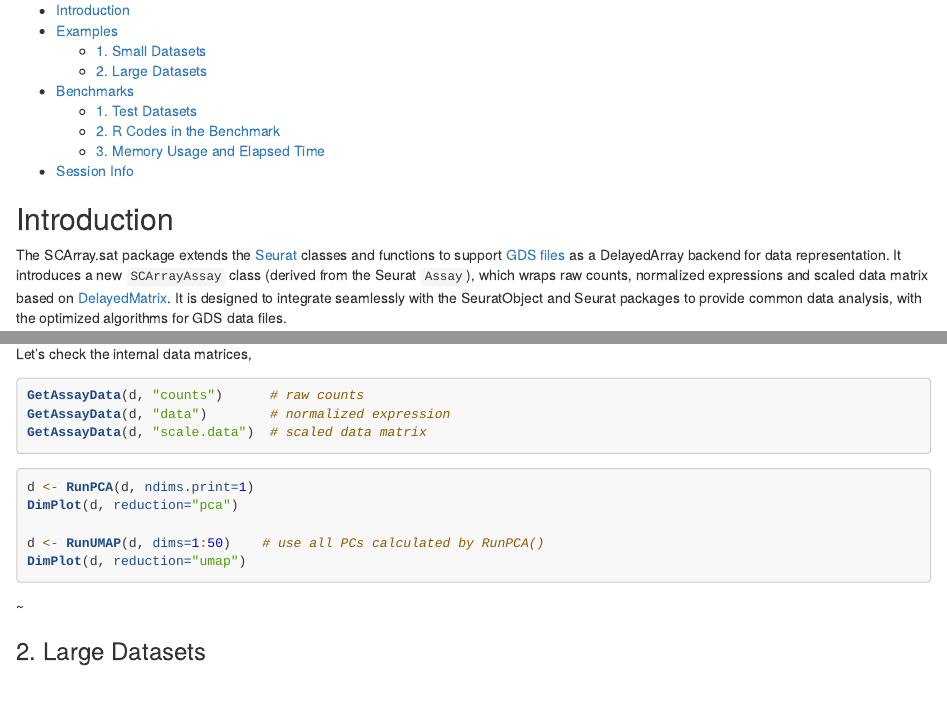
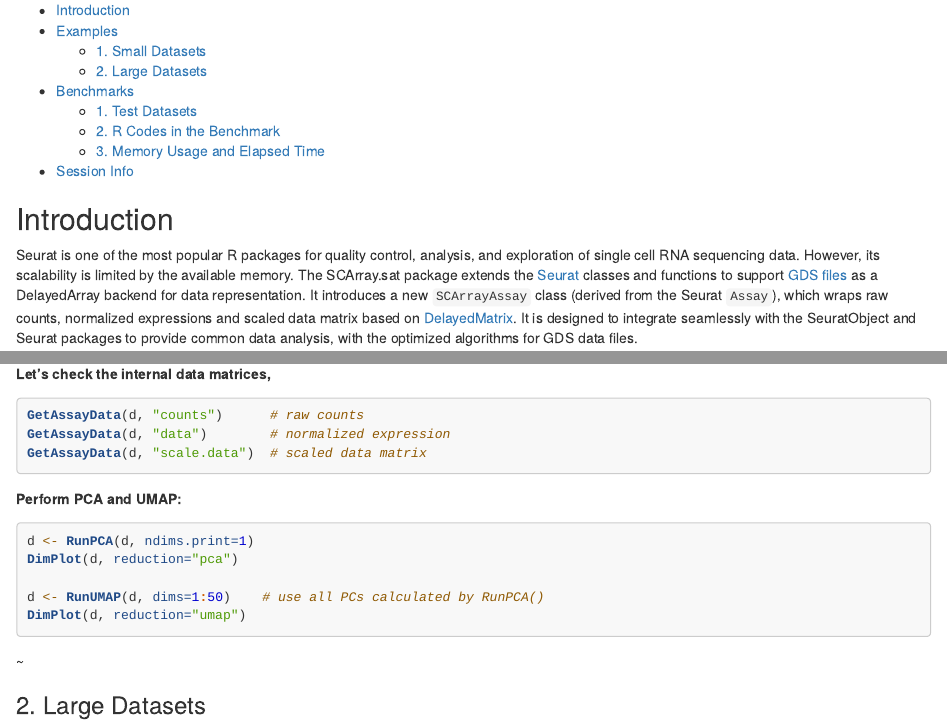
Before and after one commit to bioc/SCArray.sat, an R Markdown document (vignettes/SCArray.sat.Rmd): the page in a window 1100 px wide, from 170 px down, and a second part further down, joined at a grey line. Rendered offline with R 4.5, knitr and Pandoc, with nearby package versions; the code chunks are not run, so their results and figures are left out.

Commit message:
update verbose

````diff
--- a/vignettes/SCArray.sat.Rmd
+++ b/vignettes/SCArray.sat.Rmd
@@ -20,7 +20,7 @@
 
 ## Introduction
 
-The SCArray.sat package extends the [Seurat](https://cran.r-project.org/package=Seurat) classes and functions to support [GDS files](http://www.bioconductor.org/packages/gdsfmt) as a DelayedArray backend for data representation. It introduces a new `SCArrayAssay` class (derived from the Seurat `Assay`), which wraps raw counts, normalized expressions and scaled data matrix based on [DelayedMatrix](http://www.bioconductor.org/packages/DelayedArray). It is designed to integrate seamlessly with the SeuratObject and Seurat packages to provide common data analysis, with the optimized algorithms for GDS data files.
+Seurat is one of the most popular R packages for quality control, analysis, and exploration of single cell RNA sequencing data. However, its scalability is limited by the available memory. The SCArray.sat package extends the [Seurat](https://cran.r-project.org/package=Seurat) classes and functions to support [GDS files](http://www.bioconductor.org/packages/gdsfmt) as a DelayedArray backend for data representation. It introduces a new `SCArrayAssay` class (derived from the Seurat `Assay`), which wraps raw counts, normalized expressions and scaled data matrix based on [DelayedMatrix](http://www.bioconductor.org/packages/DelayedArray). It is designed to integrate seamlessly with the SeuratObject and Seurat packages to provide common data analysis, with the optimized algorithms for GDS data files.
 
 
 ~
@@ -77,13 +77,14 @@
 d <- ScaleData(d)
 ```
 
-Let's check the internal data matrices,
+**Let's check the internal data matrices,**
 ```{r}
 GetAssayData(d, "counts")      # raw counts
 GetAssayData(d, "data")        # normalized expression
 GetAssayData(d, "scale.data")  # scaled data matrix
 ```
 
+**Perform PCA and UMAP:**
 ```{r fig.align="center",fig.width=5,fig.height=3}
 d <- RunPCA(d, ndims.print=1)
 DimPlot(d, reduction="pca")
````
Also changed, not shown: README.md, 1 other file.
